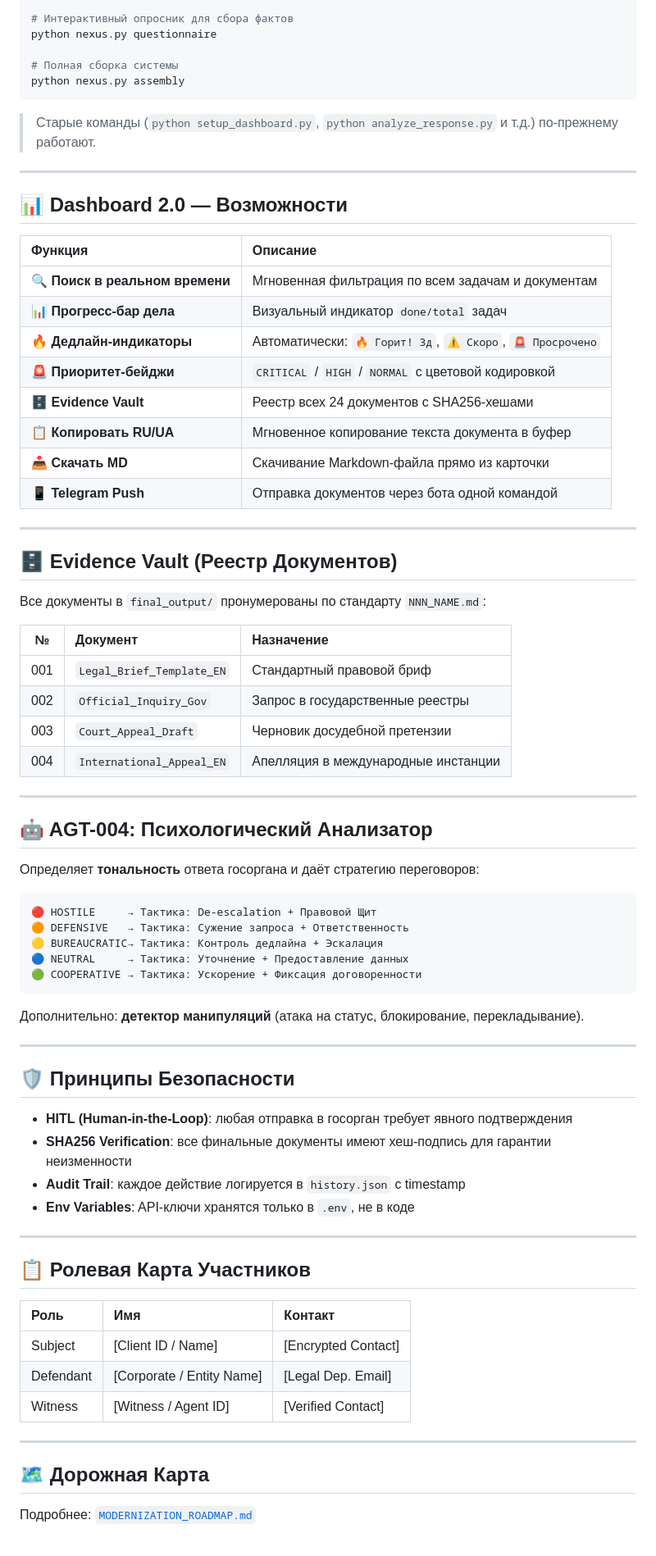
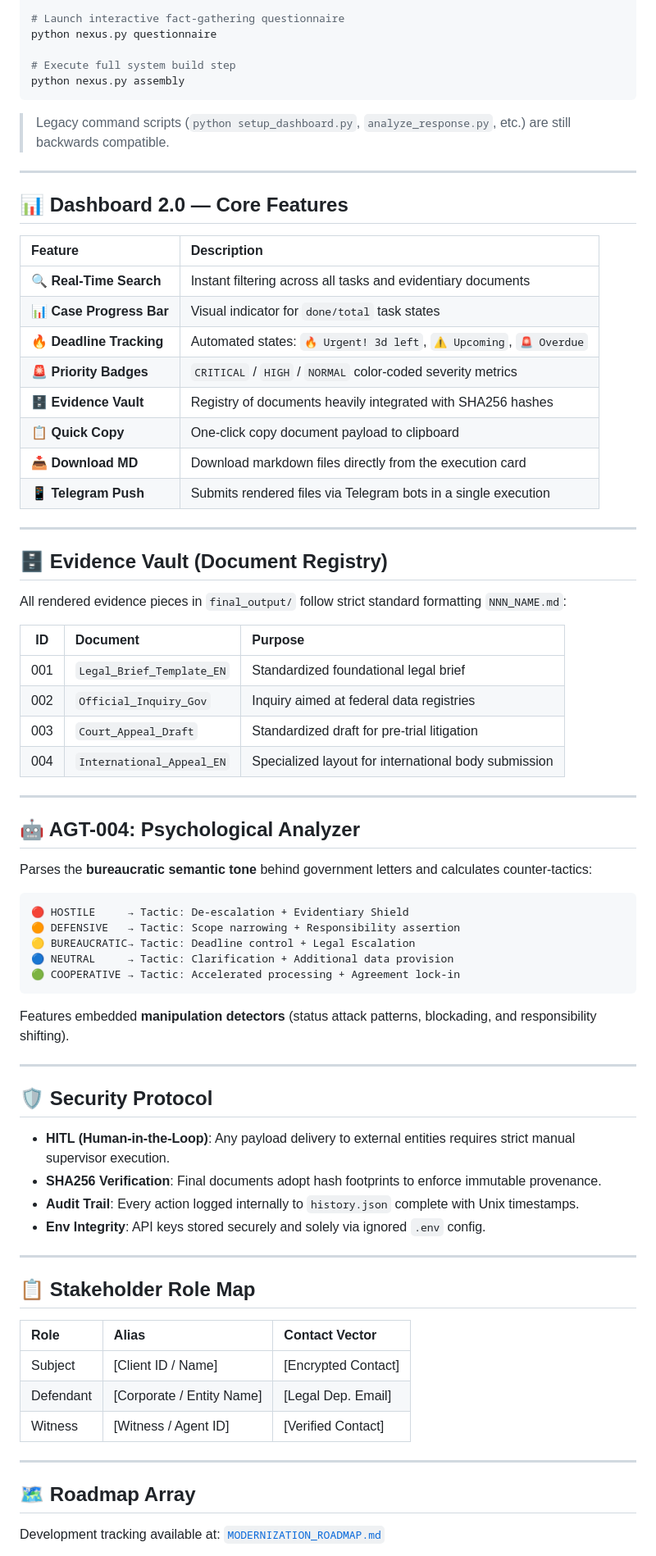
Before and after one commit to Legal-DevOps/pro-0001_Legal-DevOps_Infrastructure, a Markdown page: README.md, the part around one of its changes. Shown at 82% size. Rendered like a GitHub page.

````diff
--- a/README.md
+++ b/README.md
@@ -83,72 +91,72 @@ python nexus.py send --case 0001 --doc 004
 python nexus.py audit 0001
 
-# Интерактивный опросник для сбора фактов
+# Launch interactive fact-gathering questionnaire
 python nexus.py questionnaire
 
-# Полная сборка системы
+# Execute full system build step
 python nexus.py assembly
 ```
 
-> Старые команды (`python setup_dashboard.py`, `python analyze_response.py` и т.д.) по-прежнему работают.
+> Legacy command scripts (`python setup_dashboard.py`, `analyze_response.py`, etc.) are still backwards compatible.
 
 ---
 
-## 📊 Dashboard 2.0 — Возможности
+## 📊 Dashboard 2.0 — Core Features
 
-| Функция | Описание |
+| Feature | Description |
 |:---|:---|
-| 🔍 **Поиск в реальном времени** | Мгновенная фильтрация по всем задачам и документам |
-| 📊 **Прогресс-бар дела** | Визуальный индикатор `done/total` задач |
-| 🔥 **Дедлайн-индикаторы** | Автоматически: `🔥 Горит! 3д`, `⚠️ Скоро`, `🚨 Просрочено` |
-| 🚨 **Приоритет-бейджи** | `CRITICAL` / `HIGH` / `NORMAL` с цветовой кодировкой |
-| 🗄️ **Evidence Vault** | Реестр всех 24 документов с SHA256-хешами |
-| 📋 **Копировать RU/UA** | Мгновенное копирование текста документа в буфер |
-| 📥 **Скачать MD** | Скачивание Markdown-файла прямо из карточки |
-| 📱 **Telegram Push** | Отправка документов через бота одной командой |
+| 🔍 **Real-Time Search** | Instant filtering across all tasks and evidentiary documents |
+| 📊 **Case Progress Bar** | Visual indicator for `done/total` task states |
+| 🔥 **Deadline Tracking** | Automated states: `🔥 Urgent! 3d left`, `⚠️ Upcoming`, `🚨 Overdue` |
+| 🚨 **Priority Badges** | `CRITICAL` / `HIGH` / `NORMAL` color-coded severity metrics |
+| 🗄️ **Evidence Vault** | Registry of documents heavily integrated with SHA256 hashes |
+| 📋 **Quick Copy** | One-click copy document payload to clipboard |
+| 📥 **Download MD** | Download markdown files directly from the execution card |
+| 📱 **Telegram Push** | Submits rendered files via Telegram bots in a single execution |
 
 ---
 
-## 🗄️ Evidence Vault (Реестр Документов)
+## 🗄️ Evidence Vault (Document Registry)
 
-Все документы в `final_output/` пронумерованы по стандарту `NNN_NAME.md`:
+All rendered evidence pieces in `final_output/` follow strict standard formatting `NNN_NAME.md`:
 
-| № | Документ | Назначение |
+| ID | Document | Purpose |
 |:---:|:---|:---|
-| 001 | `Legal_Brief_Template_EN` | Стандартный правовой бриф |
-| 002 | `Official_Inquiry_Gov` | Запрос в государственные реестры |
-| 003 | `Court_Appeal_Draft` | Черновик досудебной претензии |
-| 004 | `International_Appeal_EN` | Апелляция в международные инстанции |
+| 001 | `Legal_Brief_Template_EN` | Standardized foundational legal brief |
+| 002 | `Official_Inquiry_Gov` | Inquiry aimed at federal data registries |
+| 003 | `Court_Appeal_Draft` | Standardized draft for pre-trial litigation |
+| 004 | `International_Appeal_EN` | Specialized layout for international body submission |
 
 ---
 
-## 🤖 AGT-004: Психологический Анализатор
+## 🤖 AGT-004: Psychological Analyzer
 
-Определяет **тональность** ответа госоргана и даёт стратегию переговоров:
+Parses the **bureaucratic semantic tone** behind government letters and calculates counter-tactics:
 
-```
-🔴 HOSTILE     → Тактика: De-escalation + Правовой Щит
-🟠 DEFENSIVE   → Тактика: Сужение запроса + Ответственность
-🟡 BUREAUCRATIC→ Тактика: Контроль дедлайна + Эскалация
-🔵 NEUTRAL     → Тактика: Уточнение + Предоставление данных
-🟢 COOPERATIVE → Тактика: Ускорение + Фиксация договоренности
+```text
+🔴 HOSTILE     → Tactic: De-escalation + Evidentiary Shield
+🟠 DEFENSIVE   → Tactic: Scope narrowing + Responsibility assertion
+🟡 BUREAUCRATIC→ Tactic: Deadline control + Legal Escalation
+🔵 NEUTRAL     → Tactic: Clarification + Additional data provision
+🟢 COOPERATIVE → Tactic: Accelerated processing + Agreement lock-in
 ```
 
-Дополнительно: **детектор манипуляций** (атака на статус, блокирование, перекладывание).
+Features embedded **manipulation detectors** (status attack patterns, blockading, and responsibility shifting).
 
 ---
 
-## 🛡️ Принципы Безопасности
+## 🛡️ Security Protocol
 
-- **HITL (Human-in-the-Loop)**: любая отправка в госорган требует явного подтверждения
-- **SHA256 Verification**: все финальные документы имеют хеш-подпись для гарантии неизменности
-- **Audit Trail**: каждое действие логируется в `history.json` с timestamp
-- **Env Variables**: API-ключи хранятся только в `.env`, не в коде
+- **HITL (Human-in-the-Loop)**: Any payload delivery to external entities requires strict manual supervisor execution.
+- **SHA256 Verification**: Final documents adopt hash footprints to enforce immutable provenance.
+- **Audit Trail**: Every action logged internally to `history.json` complete with Unix timestamps.
+- **Env Integrity**: API keys stored securely and solely via ignored `.env` config.
 
 ---
 
-## 📋 Ролевая Карта Участников
+## 📋 Stakeholder Role Map
 
-| Роль | Имя | Контакт |
+| Role | Alias | Contact Vector |
 |:---|:---|:---|
 | Subject | [Client ID / Name] | [Encrypted Contact] |
 | Defendant | [Corporate / Entity Name] | [Legal Dep. Email] |
@@ -156,7 +164,7 @@ python nexus.py assembly
 
 ---
 
-## 🗺️ Дорожная Карта
+## 🗺️ Roadmap Array
 
-Подробнее: [`MODERNIZATION_ROADMAP.md`](./MODERNIZATION_ROADMAP.md)
+Development tracking available at: [`MODERNIZATION_ROADMAP.md`](./MODERNIZATION_ROADMAP.md)
 
````
Also changed, not shown: other parts of README.md (+56 -48 lines).
